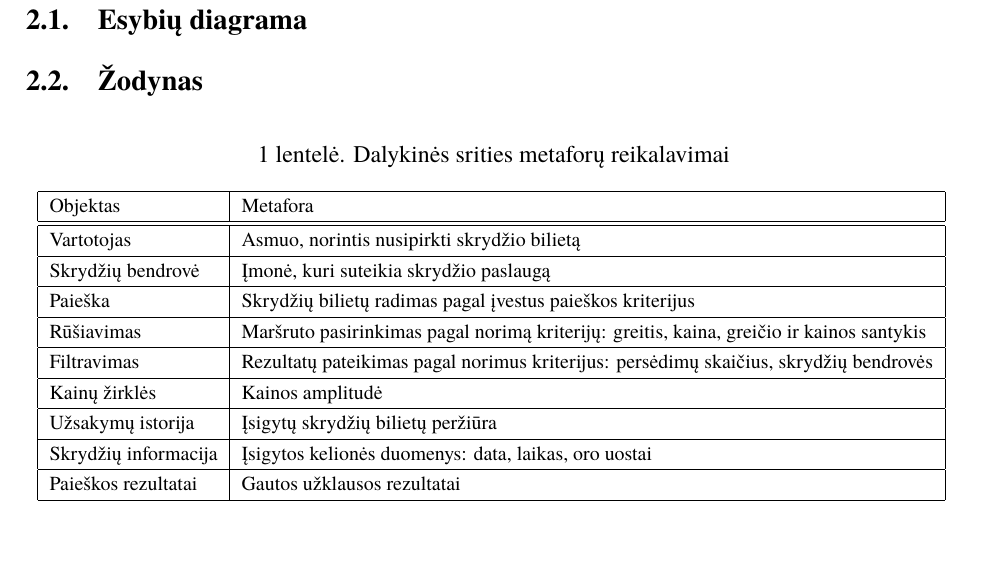
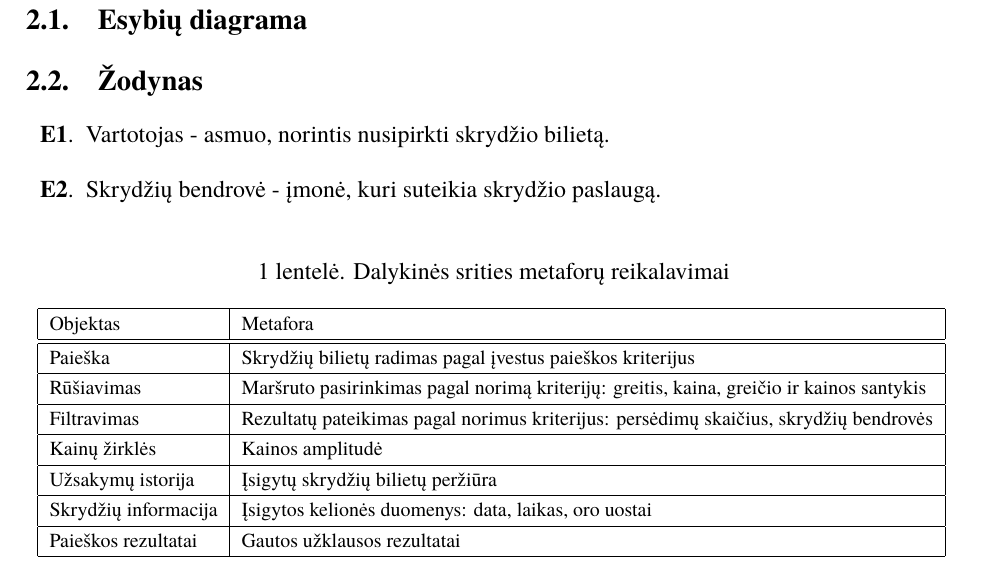
Before and after one commit to yoannna/PSI2, a LaTeX document (laboratorinis.tex): part of page 5 of 8, cut so that both start at the same text, the shorter picture padded with empty space. Compiled offline with XeLaTeX; a missing font is replaced by an installed copy or a similar font.

Commit message:
enumerate

```diff
--- a/laboratorinis.tex
+++ b/laboratorinis.tex
@@ -64,6 +64,10 @@
             \subsection{Esybių diagrama}
 
             \subsection{Žodynas}
+                \begin{enumerate}[label=\textbf{E\arabic*}.]
+                    \item Vartotojas - asmuo, norintis nusipirkti skrydžio bilietą.
+                    \item Skrydžių bendrovė  - įmonė, kuri suteikia skrydžio paslaugą.
+                \end{enumerate}
 
                 \begin{table}[H]\footnotesize
                 \centering
@@ -71,10 +75,6 @@
                     {\begin{tabular}{|l|l|} \hline
                         Objektas & Metafora \\
                         \hline
-                        \hline
-                        Vartotojas  & Asmuo, norintis nusipirkti skrydžio bilietą \\
-                        \hline
-                        Skrydžių bendrovė  & Įmonė, kuri suteikia skrydžio paslaugą \\
                         \hline
                         Paieška & Skrydžių bilietų radimas pagal įvestus paieškos kriterijus \\
                         \hline
```
Also changed, not shown: laboratorinis.pdf.
